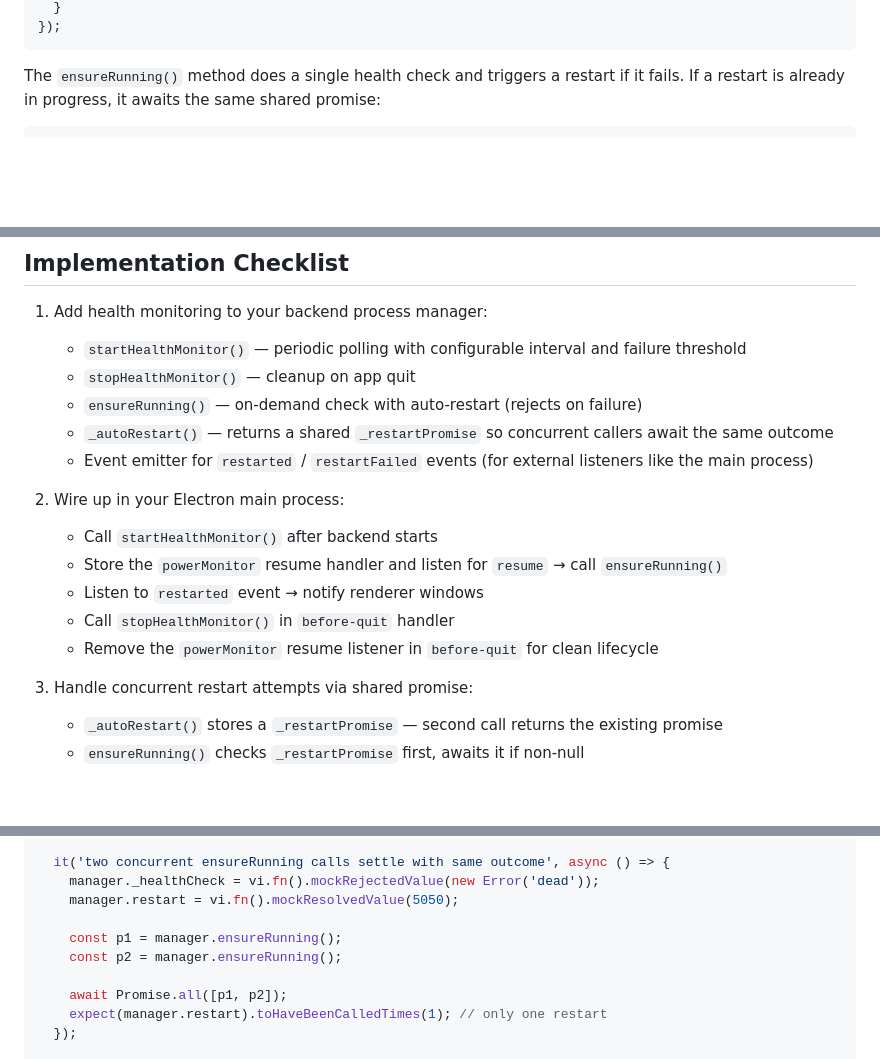
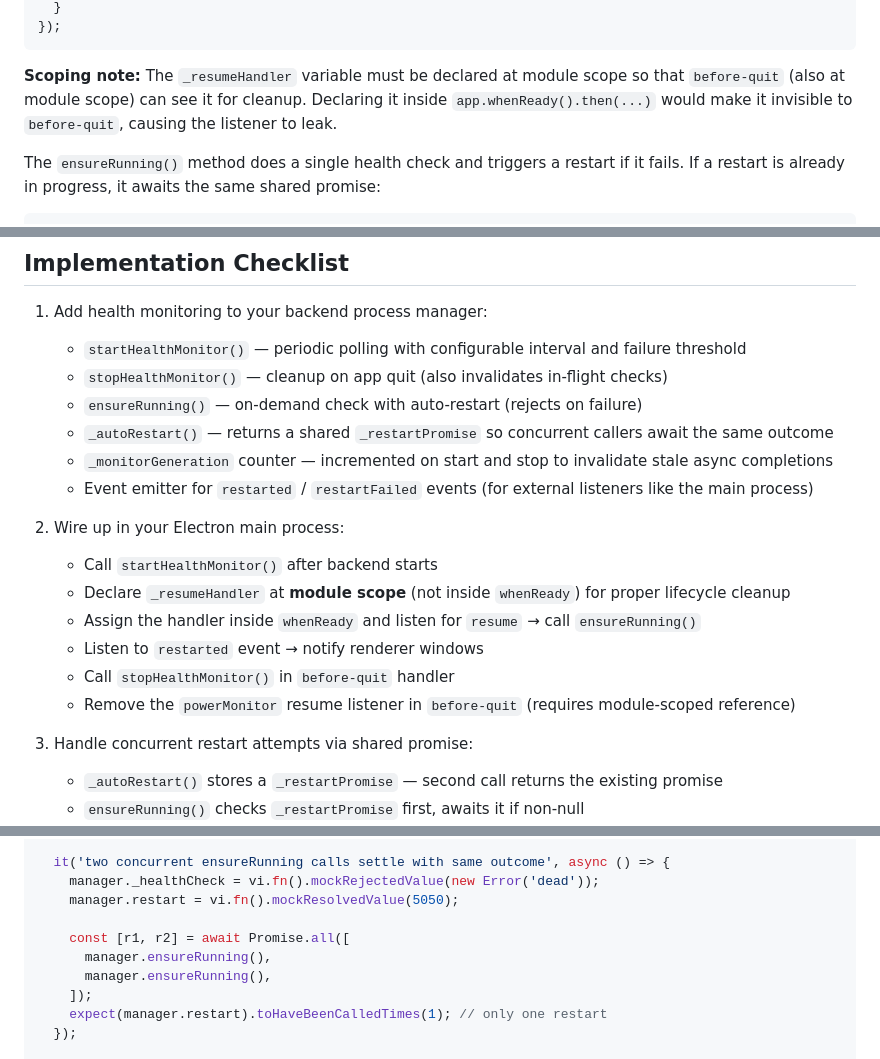
Before and after one commit to obodnikov/markdown-viewer, a Markdown page: docs/ELECTRON_BACKEND_SLEEP_RECOVERY.md, 3 parts joined by grey strips. Drawn GitHub-style; blank space fills up the shorter version.

````diff
--- a/docs/ELECTRON_BACKEND_SLEEP_RECOVERY.md
+++ b/docs/ELECTRON_BACKEND_SLEEP_RECOVERY.md
@@ -112,6 +151,11 @@ powerMonitor.on('resume', async () => {
   }
 });
 ```
+
+**Scoping note:** The `_resumeHandler` variable must be declared at module scope so that
+`before-quit` (also at module scope) can see it for cleanup. Declaring it inside
+`app.whenReady().then(...)` would make it invisible to `before-quit`, causing the listener
+to leak.
 
 The `ensureRunning()` method does a single health check and triggers a restart if it fails.
 If a restart is already in progress, it awaits the same shared promise:
@@ -178,17 +222,19 @@ backendManager.on('restarted', () => {
 
 1. Add health monitoring to your backend process manager:
    - `startHealthMonitor()` — periodic polling with configurable interval and failure threshold
-   - `stopHealthMonitor()` — cleanup on app quit
+   - `stopHealthMonitor()` — cleanup on app quit (also invalidates in-flight checks)
    - `ensureRunning()` — on-demand check with auto-restart (rejects on failure)
    - `_autoRestart()` — returns a shared `_restartPromise` so concurrent callers await the same outcome
+   - `_monitorGeneration` counter — incremented on start and stop to invalidate stale async completions
    - Event emitter for `restarted` / `restartFailed` events (for external listeners like the main process)
 
 2. Wire up in your Electron main process:
    - Call `startHealthMonitor()` after backend starts
-   - Store the `powerMonitor` resume handler and listen for `resume` → call `ensureRunning()`
+   - Declare `_resumeHandler` at **module scope** (not inside `whenReady`) for proper lifecycle cleanup
+   - Assign the handler inside `whenReady` and listen for `resume` → call `ensureRunning()`
    - Listen to `restarted` event → notify renderer windows
    - Call `stopHealthMonitor()` in `before-quit` handler
-   - Remove the `powerMonitor` resume listener in `before-quit` for clean lifecycle
+   - Remove the `powerMonitor` resume listener in `before-quit` (requires module-scoped reference)
 
 3. Handle concurrent restart attempts via shared promise:
    - `_autoRestart()` stores a `_restartPromise` — second call returns the existing promise
@@ -270,10 +322,10 @@ describe('health monitoring', () => {
     manager._healthCheck = vi.fn().mockRejectedValue(new Error('dead'));
     manager.restart = vi.fn().mockResolvedValue(5050);
 
-    const p1 = manager.ensureRunning();
-    const p2 = manager.ensureRunning();
-
-    await Promise.all([p1, p2]);
+    const [r1, r2] = await Promise.all([
+      manager.ensureRunning(),
+      manager.ensureRunning(),
+    ]);
     expect(manager.restart).toHaveBeenCalledTimes(1); // only one restart
   });
 
````
Also changed, not shown: other parts of docs/ELECTRON_BACKEND_SLEEP_RECOVERY.md (+97 -9 lines).
